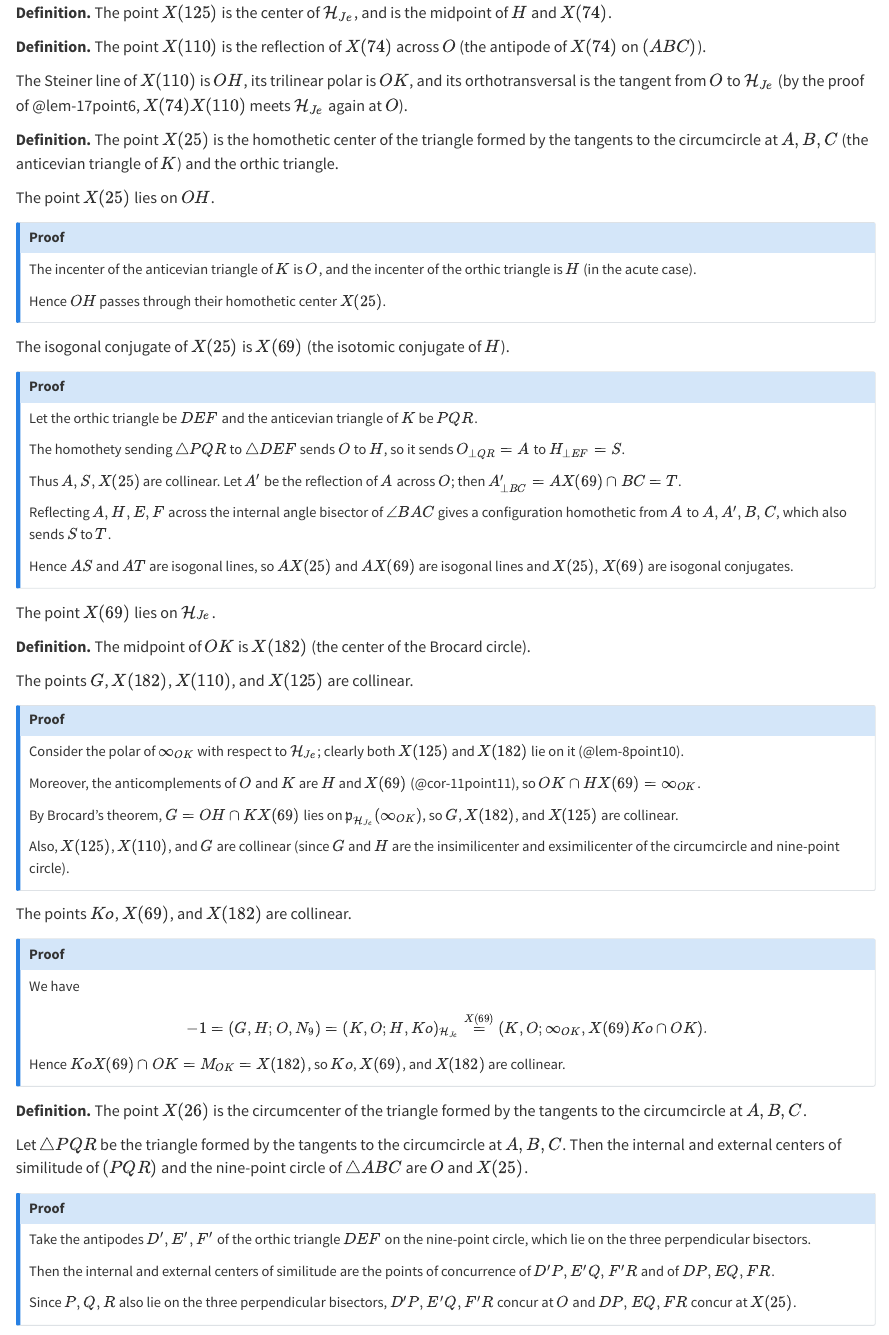
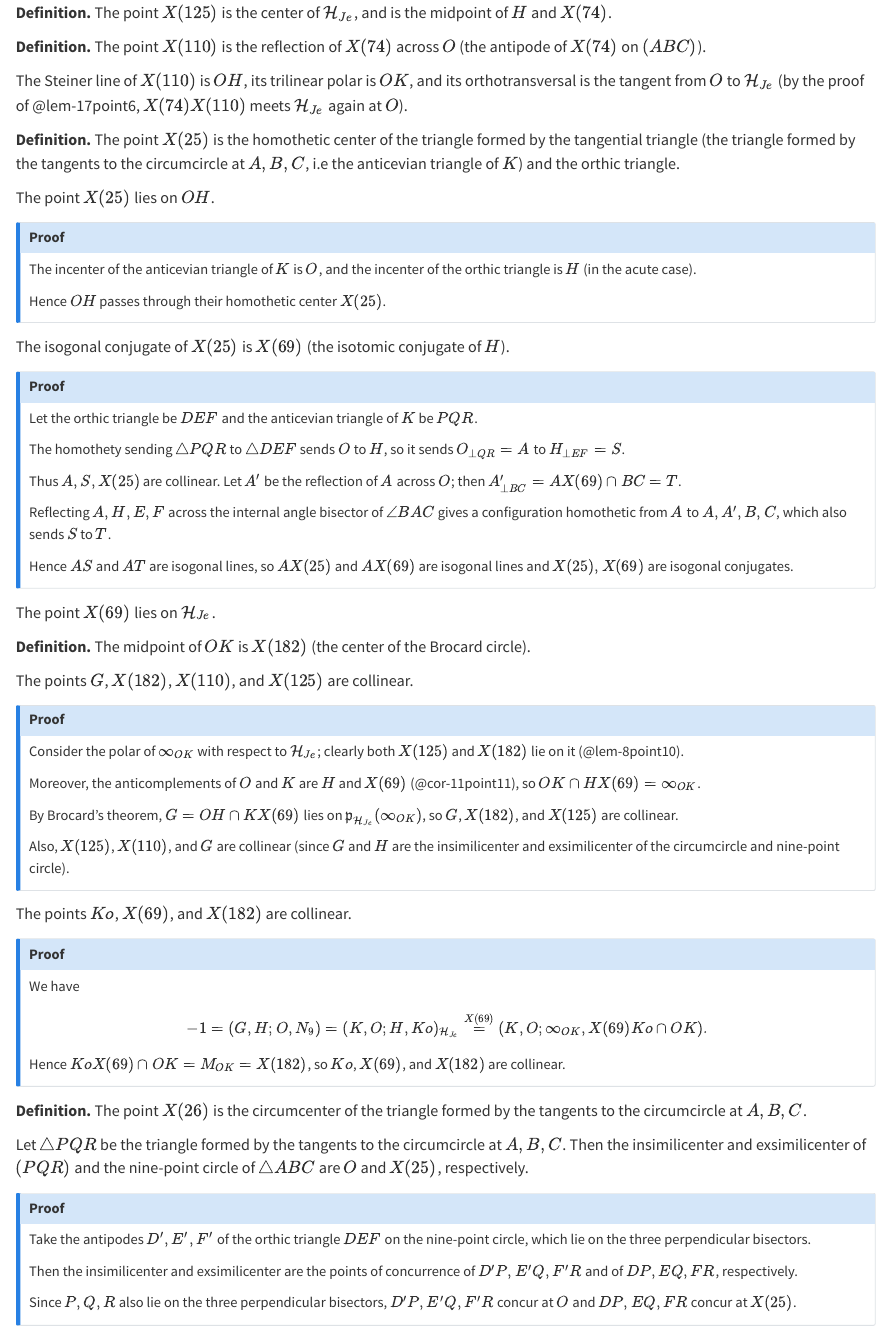
Before and after one commit to ckliao914/Plane-Geometry, a Quarto document (NoteEn/Sec17.qmd): the page in a window 1100 px wide, from 1910 px down. Rendered offline with R 4.5, knitr and Pandoc in place of Quarto, with nearby package versions.

Commit message:
Update Sec17.qmd

```diff
--- a/NoteEn/Sec17.qmd
+++ b/NoteEn/Sec17.qmd
@@ -133,7 +133,7 @@ The Steiner line of $X(110)$ is $OH$, its trilinear polar is $OK$, and its ortho
 
 ::: {.unnumbered-env}
 **Definition.**
-The point $X(25)$ is the homothetic center of the triangle formed by the tangents to the circumcircle at $A,B,C$ (the anticevian triangle of $K$) and the orthic triangle.
+The point $X(25)$ is the homothetic center of the triangle formed by the tangential triangle (the triangle formed by the tangents to the circumcircle at $A,B,C$, i.e the anticevian triangle of $K$) and the orthic triangle.
 :::
 
 ::: {#lem-17point7}
@@ -207,14 +207,14 @@ The point $X(26)$ is the circumcenter of the triangle formed by the tangents to
 :::
 
 ::: {#lem-17point11}
-Let $\triangle PQR$ be the triangle formed by the tangents to the circumcircle at $A,B,C$. Then the internal and external centers of similitude of $(PQR)$ and the nine-point circle of $\triangle ABC$ are $O$ and $X(25)$.
+Let $\triangle PQR$ be the triangle formed by the tangents to the circumcircle at $A,B,C$. Then the insimilicenter and exsimilicenter of $(PQR)$ and the nine-point circle of $\triangle ABC$ are $O$ and $X(25)$, respectively.
 :::
 
 ::: {.callout-note collapse="true" icon="false"}
 ## Proof
 Take the antipodes $D',E',F'$ of the orthic triangle $DEF$ on the nine-point circle, which lie on the three perpendicular bisectors.
 
-Then the internal and external centers of similitude are the points of concurrence of $D'P,E'Q,F'R$ and of $DP,EQ,FR$.
+Then the insimilicenter and exsimilicenter are the points of concurrence of $D'P,E'Q,F'R$ and of $DP,EQ,FR$, respectively.
 
 Since $P,Q,R$ also lie on the three perpendicular bisectors, $D'P,E'Q,F'R$ concur at $O$ and $DP,EQ,FR$ concur at $X(25)$.
 :::
```
